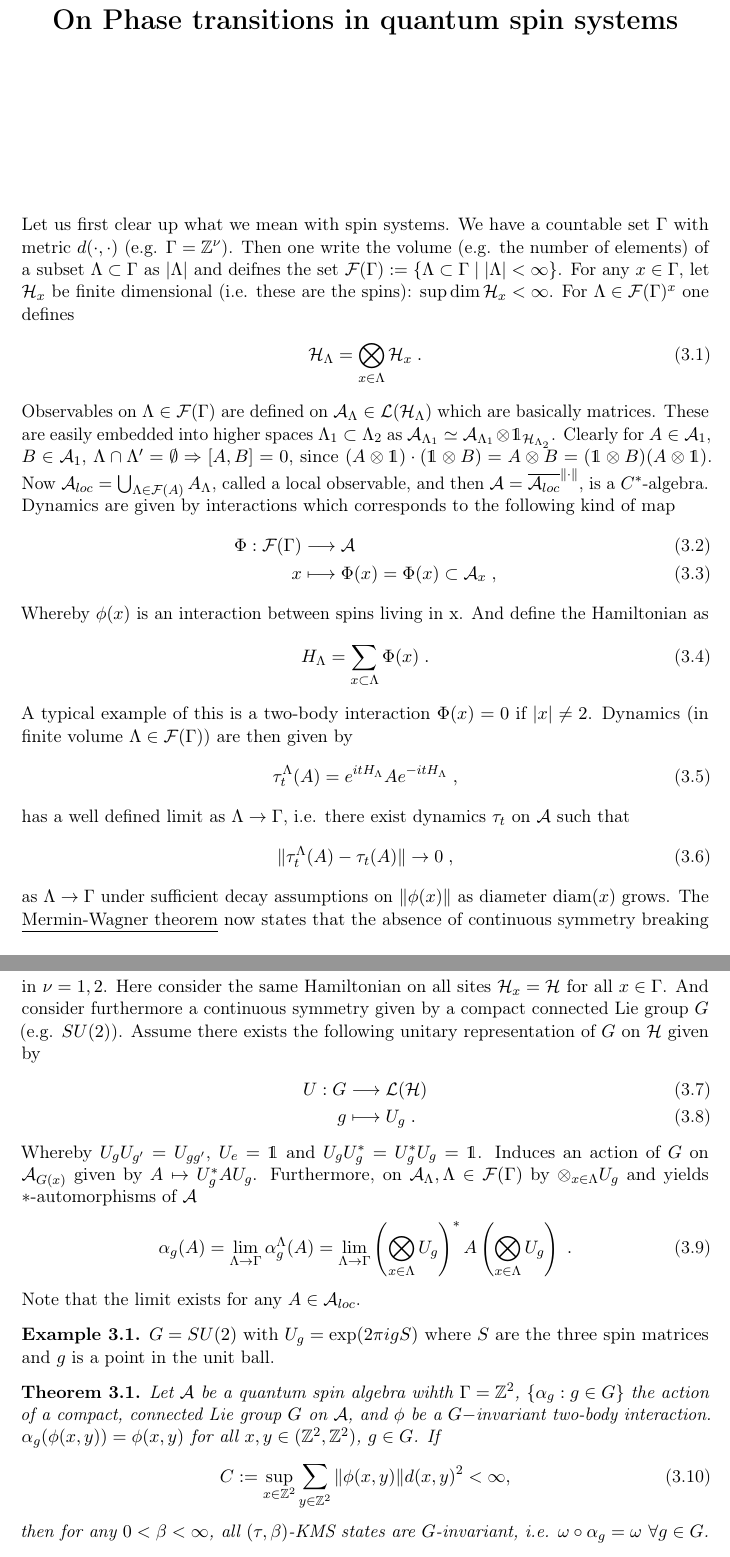
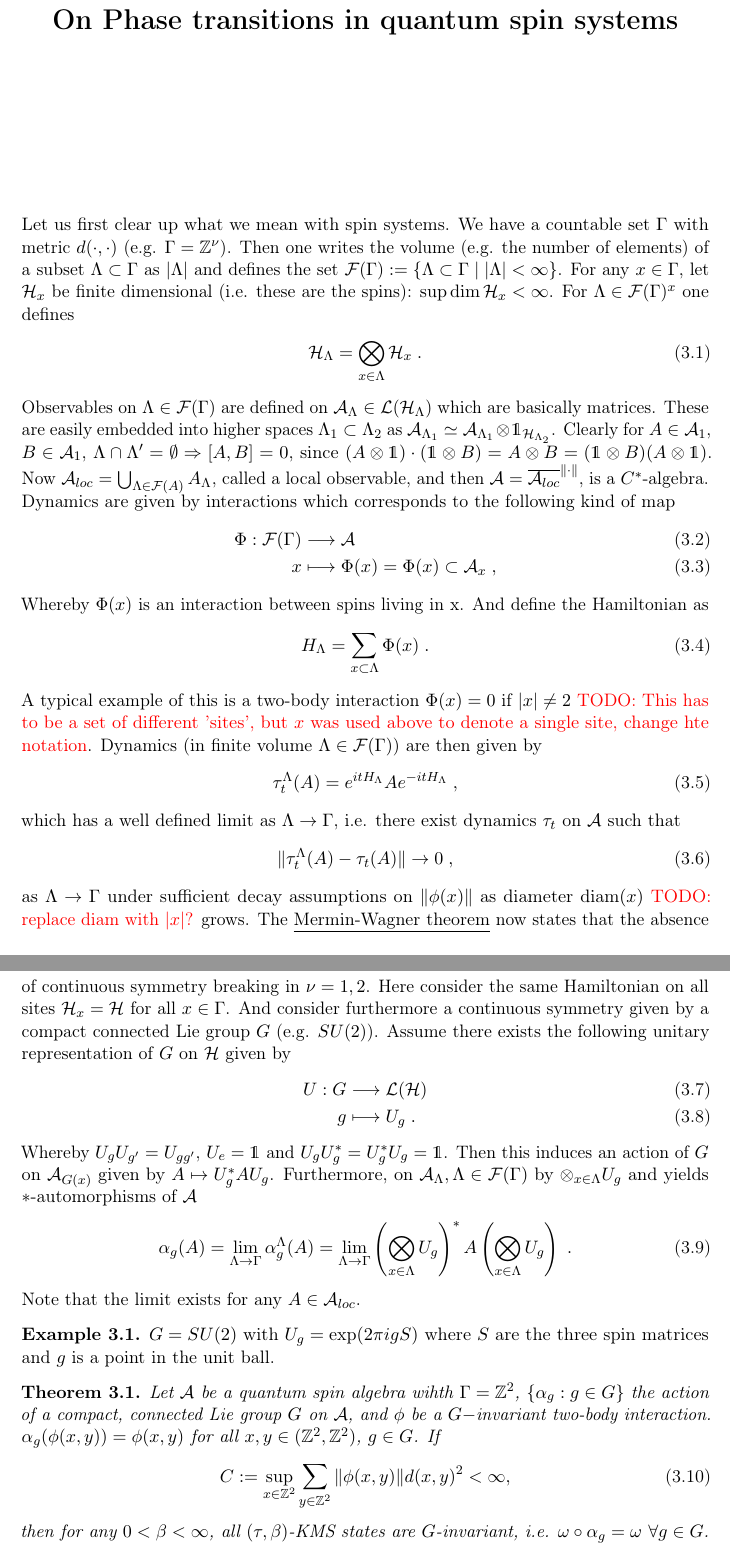
Before and after one commit to yannick-c/MSP-script, a LaTeX book (script.tex): two parts of pages 34 and 35 of 38, joined at a grey line, cut so that both start at the same text. Compiled offline with pdfLaTeX.

Commit message:
Update script

```diff
--- a/script.tex
+++ b/script.tex
@@ -24,6 +24,7 @@ openany, % A chapter may start on either a recto or verso page.
 % \usepackage{kpfonts} %Font
 \usepackage{amsmath,amssymb,mathtools} % Math
 
+\usepackage{color}
 % \usepackage{tikz} % Figures
 \usepackage{graphicx} % Include figures
 
@@ -1142,7 +1143,7 @@ Which ultimately leads to \begin{align}
 \omega(A_nA_n^*)^2\leq (\omega\circ\alpha)(A_NA_N^*)^2E^{\beta(m+2)}
 \end{align}
 \chapter{On Phase transitions in quantum spin systems}
-Let us first clear up what we mean with spin systems. We have a countable set $\Gamma$ with metric $d(\cdot,\cdot)$ (e.g. $\Gamma=\mathbb{Z}^{\nu}$). Then one write the volume (e.g. the number of elements) of a subset $\Lambda\subset\Gamma$ as $|\Lambda|$ and deifnes the set $\mathcal{F}(\Gamma):=\{\Lambda\subset\Gamma\mid |\Lambda|<\infty\}$. For any $x\in\Gamma$, let $\mathcal{H}_x$ be finite dimensional (i.e. these are the spins): $\sup\dim\mathcal{H}_x<\infty$. For $\Lambda\in\mathcal{F}(\Gamma)^x$ one defines \begin{align}
+Let us first clear up what we mean with spin systems. We have a countable set $\Gamma$ with metric $d(\cdot,\cdot)$ (e.g. $\Gamma=\mathbb{Z}^{\nu}$). Then one writes the volume (e.g. the number of elements) of a subset $\Lambda\subset\Gamma$ as $|\Lambda|$ and defines the set $\mathcal{F}(\Gamma):=\{\Lambda\subset\Gamma\mid |\Lambda|<\infty\}$. For any $x\in\Gamma$, let $\mathcal{H}_x$ be finite dimensional (i.e. these are the spins): $\sup\dim\mathcal{H}_x<\infty$. For $\Lambda\in\mathcal{F}(\Gamma)^x$ one defines \begin{align}
 \mathcal{H}_{\Lambda}=\bigotimes_{x\in\Lambda}\mathcal{H}_x\; .
 \end{align}
 Observables on $\Lambda\in\mathcal{F}(\Gamma)$ are defined on $\mathcal{A}_{\Lambda}\in\mathcal{L}(\mathcal{H}_{\Lambda})$ which are basically matrices. These are easily embedded into higher spaces $\Lambda_1\subset\Lambda_2$ as $\mathcal{A}_{\Lambda_1}\simeq \mathcal{A}_{\Lambda_1}\otimes\mathds{1}_{\mathcal{H}_{\Lambda_2}}$. Clearly for $A\in\mathcal{A}_1$, $B\in\mathcal{A}_1$, $\Lambda\cap\Lambda'=\emptyset\Rightarrow[A,B]=0$, since $(A\otimes \mathds{1})\cdot(\mathds{1}\otimes B)=A\otimes B=(\mathds{1}\otimes B)(A\otimes\mathds{1})$. Now $\mathcal{A}_{loc}=\bigcup_{\Lambda\in\mathcal{F}(A)}A_{\Lambda}$, called a local observable, and then $\mathcal{A}=\overline{\mathcal{A}_{loc}}^{\|\cdot\|}$, is a $C^*$-algebra.\\
@@ -1150,20 +1151,20 @@ Dynamics are given by interactions which corresponds to the following kind of ma
 \Phi:\mathcal{F}(\Gamma)&\longrightarrow \mathcal{A}\\
 x &\longmapsto \Phi(x)=\Phi(x)\subset \mathcal{A}_x\; ,
 \end{align}
-Whereby $\phi(x)$ is an interaction between spins living in x. And define the Hamiltonian as \begin{align}
+Whereby $\Phi(x)$ is an interaction between spins living in x. And define the Hamiltonian as \begin{align}
 H_{\Lambda}=\sum_{x\subset\Lambda}\Phi(x)\; .
 \end{align}
-A typical example of this is a two-body interaction $\Phi(x)=0$ if $|x|\neq 2$. Dynamics (in finite volume $\Lambda\in\mathcal{F}(\Gamma)$) are then given by \begin{align}
+A typical example of this is a two-body interaction $\Phi(x)=0$ if $|x|\neq 2$ \textcolor{red}{TODO: This has to be a set of different 'sites', but $x$ was used above to denote a single site, change hte notation}. Dynamics (in finite volume $\Lambda\in\mathcal{F}(\Gamma)$) are then given by \begin{align}
 \tau_t^{\Lambda}(A)=e^{itH_{\Lambda}}Ae^{-itH_{\Lambda}}\; ,
 \end{align}
-has a well defined limit as $\Lambda\rightarrow\Gamma$, i.e. there exist dynamics $\tau_t$ on $\mathcal{A}$ such that \begin{align}
+which has a well defined limit as $\Lambda\rightarrow\Gamma$, i.e. there exist dynamics $\tau_t$ on $\mathcal{A}$ such that \begin{align}
 \|\tau_t^{\Lambda}(A)-\tau_t(A)\|\rightarrow 0\; ,
 \end{align}
-as $\Lambda\rightarrow \Gamma$ under sufficient decay assumptions on $\|\phi(x)\|$ as diameter $\mathrm{diam}(x)$ grows. The \underline{Mermin-Wagner theorem} now states that the absence of continuous symmetry breaking in $\nu=1,2$. Here consider the same Hamiltonian on all sites $\mathcal{H}_x=\mathcal{H}$ for all $x\in\Gamma$. And consider furthermore a continuous symmetry given by a compact connected Lie group $G$ (e.g. $SU(2)$). Assume there exists the following unitary representation of $G$ on $\mathcal{H}$ given by \begin{align}
+as $\Lambda\rightarrow \Gamma$ under sufficient decay assumptions on $\|\phi(x)\|$ as diameter $\mathrm{diam}(x)$ \textcolor{red}{TODO: replace diam with $|x|$?} grows. The \underline{Mermin-Wagner theorem} now states that the absence of continuous symmetry breaking in $\nu=1,2$. Here consider the same Hamiltonian on all sites $\mathcal{H}_x=\mathcal{H}$ for all $x\in\Gamma$. And consider furthermore a continuous symmetry given by a compact connected Lie group $G$ (e.g. $SU(2)$). Assume there exists the following unitary representation of $G$ on $\mathcal{H}$ given by \begin{align}
 U:G&\longrightarrow \mathcal{L}(\mathcal{H}) \\
 g&\longmapsto U_g\; .
 \end{align}
-Whereby $U_gU_{g'}=U_{gg'}$, $U_{e}=\mathds{1}$ and $U_gU_g^*=U_g^*U_g=\mathds{1}$. Induces an action of $G$ on $\mathcal{A}_{G(x)}$ given by $A\mapsto U_g^*A U_g$. Furthermore, on $\mathcal{A}_{\Lambda}, \Lambda\in\mathcal{F}(\Gamma)$ by $\otimes_{x\in\Lambda}U_g$ and yields $*$-automorphisms of $\mathcal{A}$ \begin{align}
+Whereby $U_gU_{g'}=U_{gg'}$, $U_{e}=\mathds{1}$ and $U_gU_g^*=U_g^*U_g=\mathds{1}$. Then this induces an action of $G$ on $\mathcal{A}_{G(x)}$ given by $A\mapsto U_g^*A U_g$. Furthermore, on $\mathcal{A}_{\Lambda}, \Lambda\in\mathcal{F}(\Gamma)$ by $\otimes_{x\in\Lambda}U_g$ and yields $*$-automorphisms of $\mathcal{A}$ \begin{align}
 \alpha_g(A)=\lim_{\Lambda\rightarrow\Gamma}\alpha_g^{\Lambda}(A) =\lim_{\Lambda\rightarrow\Gamma} \left(\bigotimes_{x\in\Lambda}U_g\right)^*A\left(\bigotimes_{x\in\Lambda}U_g\right)\; .
 \end{align}
 Note that the limit exists for any $A\in\mathcal{A}_{loc}$.
@@ -1177,7 +1178,7 @@ C:=\sup_{x\in\mathbb{Z}^2}\sum_{y\in\mathbb{Z}^2}\|\phi(x,y)\| d(x,y)^2<\infty,
 then for any $0<\beta<\infty$, all $(\tau,\beta)$-KMS states are $G$-invariant, i.e. $\omega\circ\alpha_g=\omega$ $\forall g\in G$.
 \end{theorem}
 \begin{notes}
-This can be extended to n-body interaction.
+This can be extended to n-body interactions.
 \end{notes}
 \begin{notes}
 For a translation-invariant interaction, the sharp decay condition on $\|\phi(x,y)\|$ so that the theorem still holds is \begin{align}
```
Also changed, not shown: script.pdf, script.tex (16 more changed lines), 3 other files.
